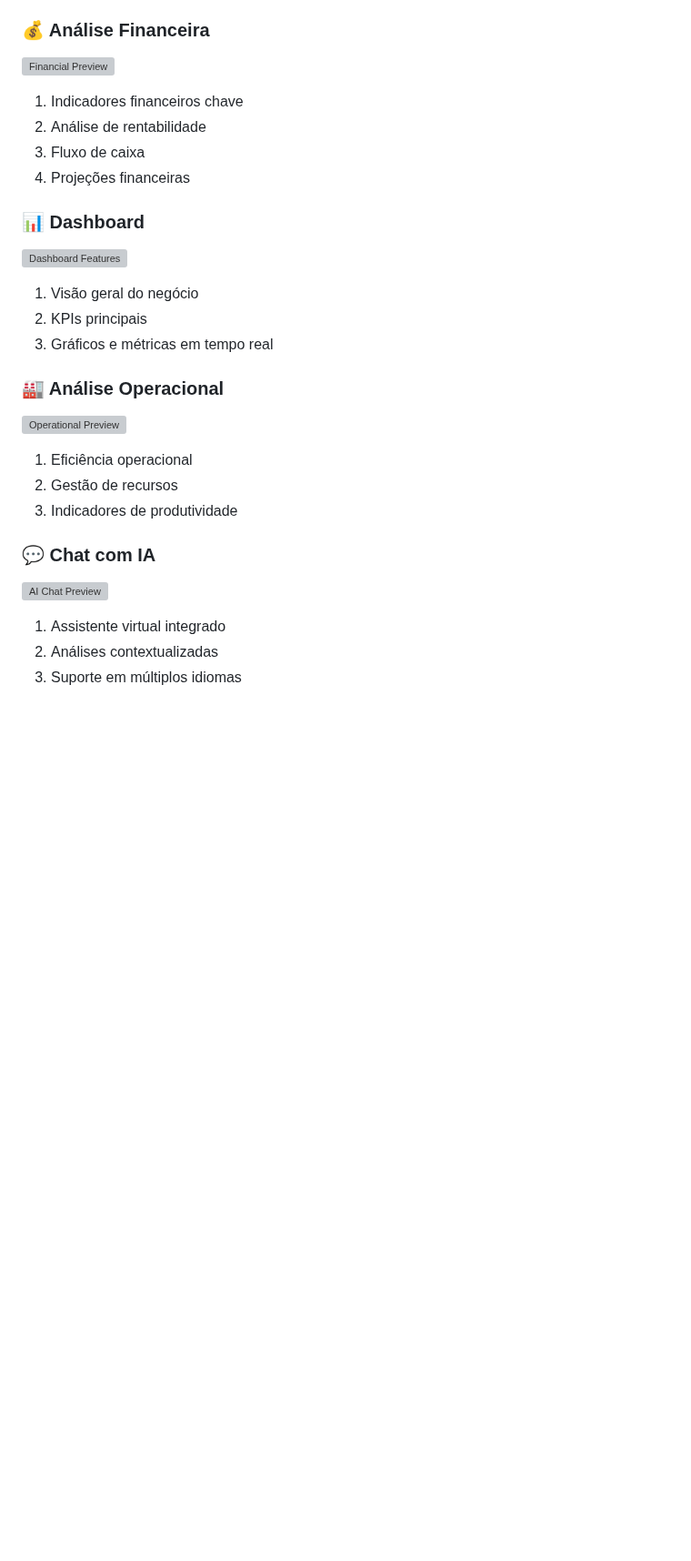
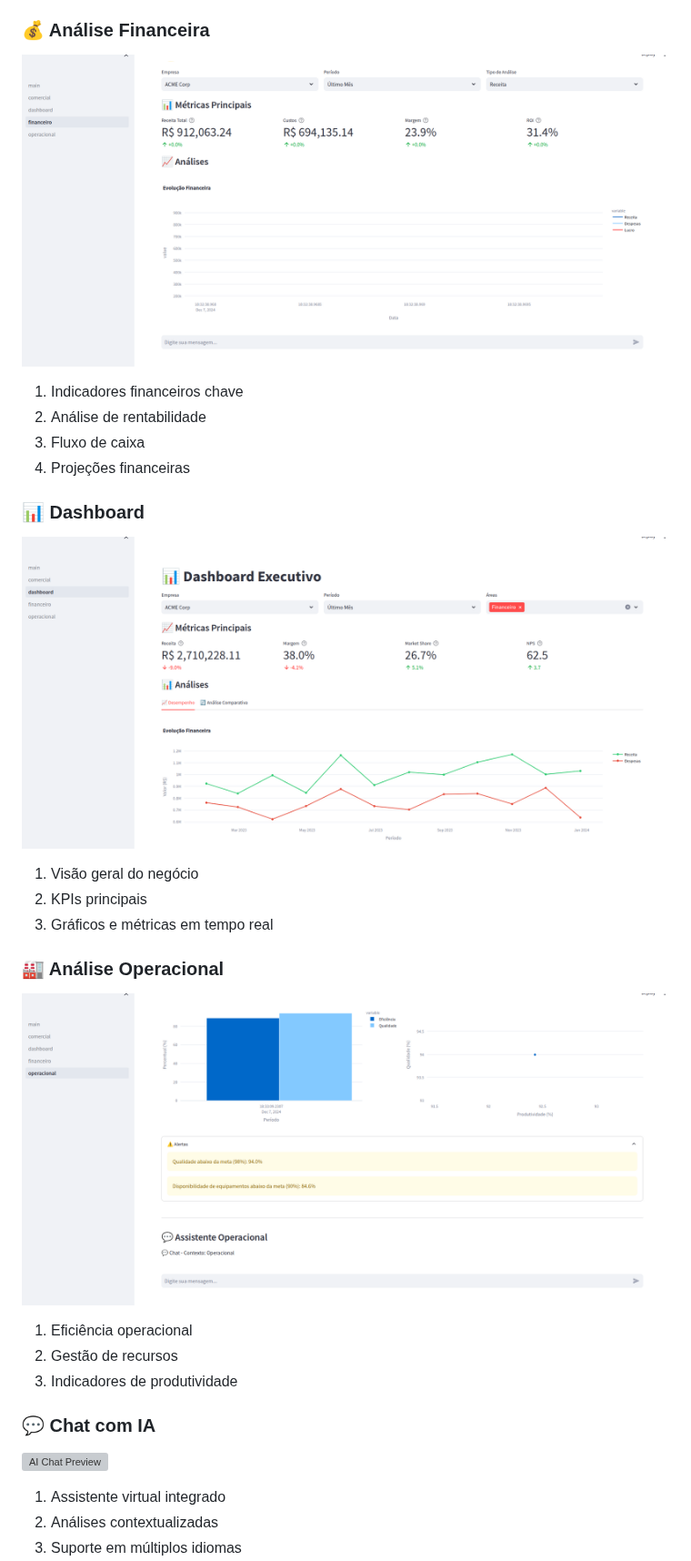
Before and after one commit to ricardophg1/langchain, a Markdown page: README.md, the part around one of its changes. Shown at 91% size. GitHub-like rendering; blank space fills up the shorter version; grey boxes are pictures that could not be loaded.

```diff
--- a/README.md
+++ b/README.md
@@ -52,7 +52,7 @@
 
 ### 💰 Análise Financeira
 
-![Financial Preview](docs/imagens/financeiro.png)
+![Financial Preview](docs/images/financeiro.png)
 
 1. Indicadores financeiros chave
 2. Análise de rentabilidade
@@ -61,7 +61,7 @@
 
 ### 📊 Dashboard
 
-![Dashboard Features](docs/imagens/dashboard.png)
+![Dashboard Features](docs/images/dashboard.png)
 
 1. Visão geral do negócio
 2. KPIs principais
@@ -69,7 +69,7 @@
 
 ### 🏭 Análise Operacional
 
-![Operational Preview](docs/imagens/operacional.png)
+![Operational Preview](docs/images/operacional.png)
 
 1. Eficiência operacional
 2. Gestão de recursos
```
Also changed, not shown: other parts of README.md (+10 -10 lines).
